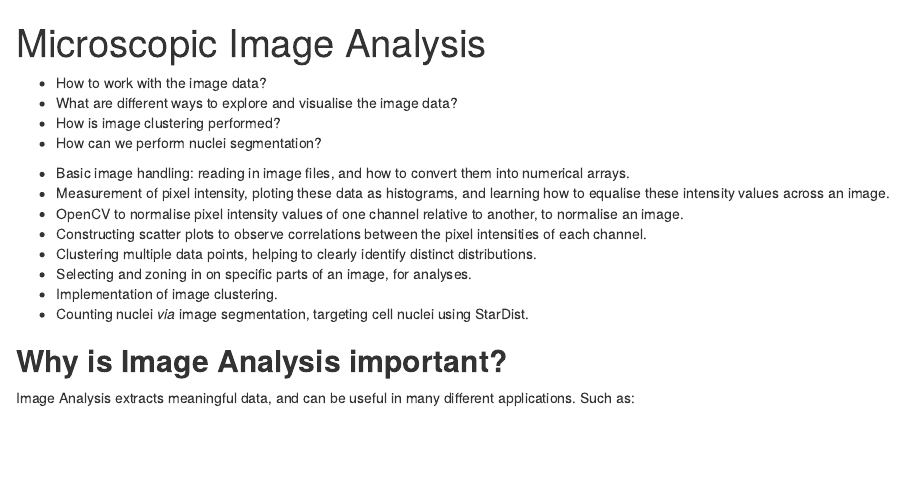
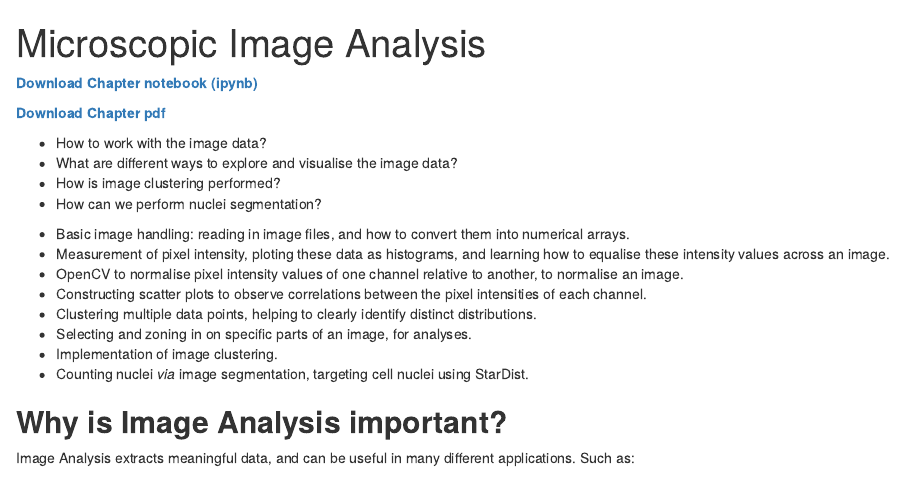
Before and after one commit to AdamTest24/Carpentries_ImageAnalysis, an R Markdown document (episodes/01-section1.Rmd): the page in a window 1100 px wide, from its top. Rendered offline with R 4.5, knitr and Pandoc, with nearby package versions; some code elsewhere in the file could not run offline.

Commit message:
small changes

```diff
--- a/episodes/01-section1.Rmd
+++ b/episodes/01-section1.Rmd
@@ -3,6 +3,10 @@ title: "Microscopic Image Analysis"
 teaching: 10
 exercises: 2
 ---
+
+[**Download Chapter notebook (ipynb)**](01-section1.ipynb)
+
+[**Download Chapter pdf**](01-section1.md.pdf)
 
 :::::::::::::::::::::::::::::::::::::: questions
 
```
Also changed, not shown: episodes/01-section1.Rmd (11 more changed lines).
